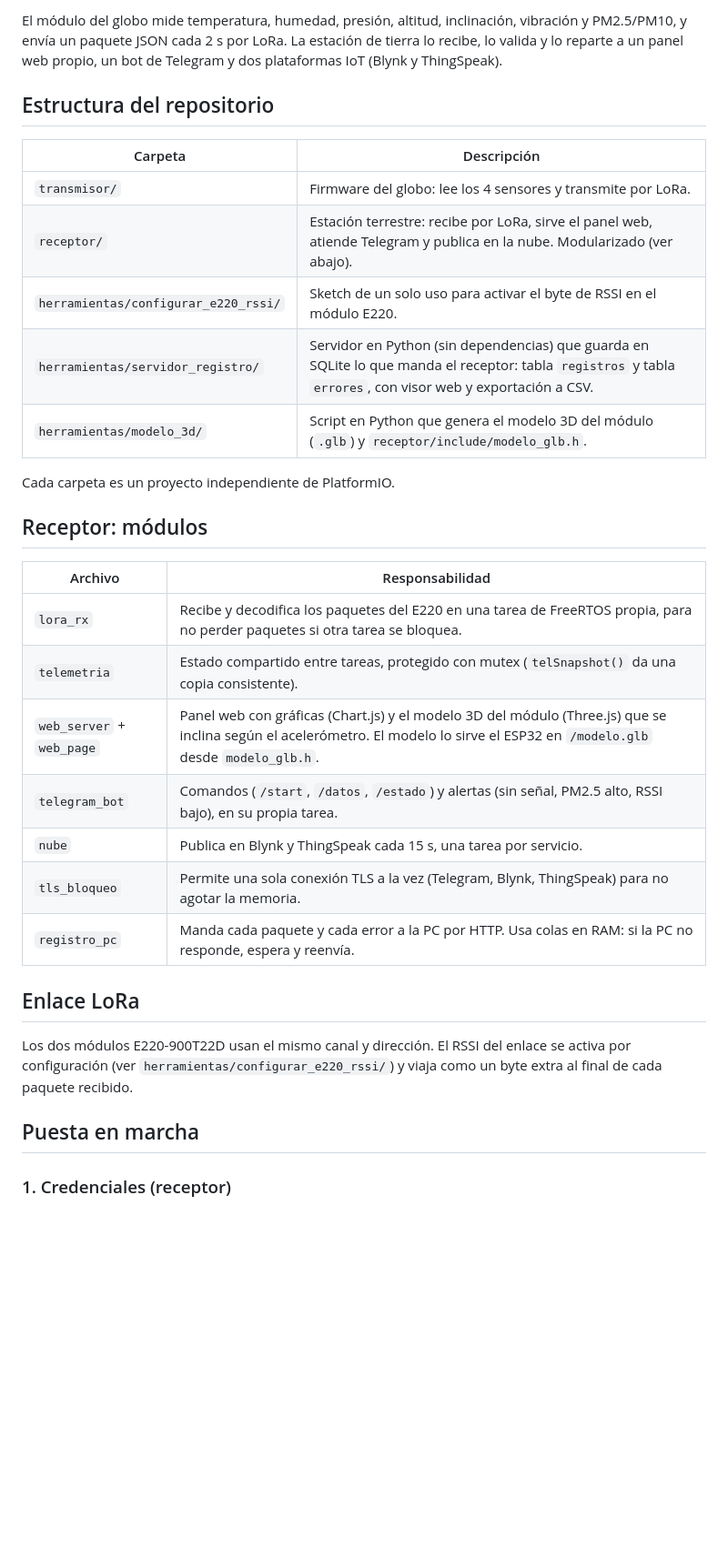
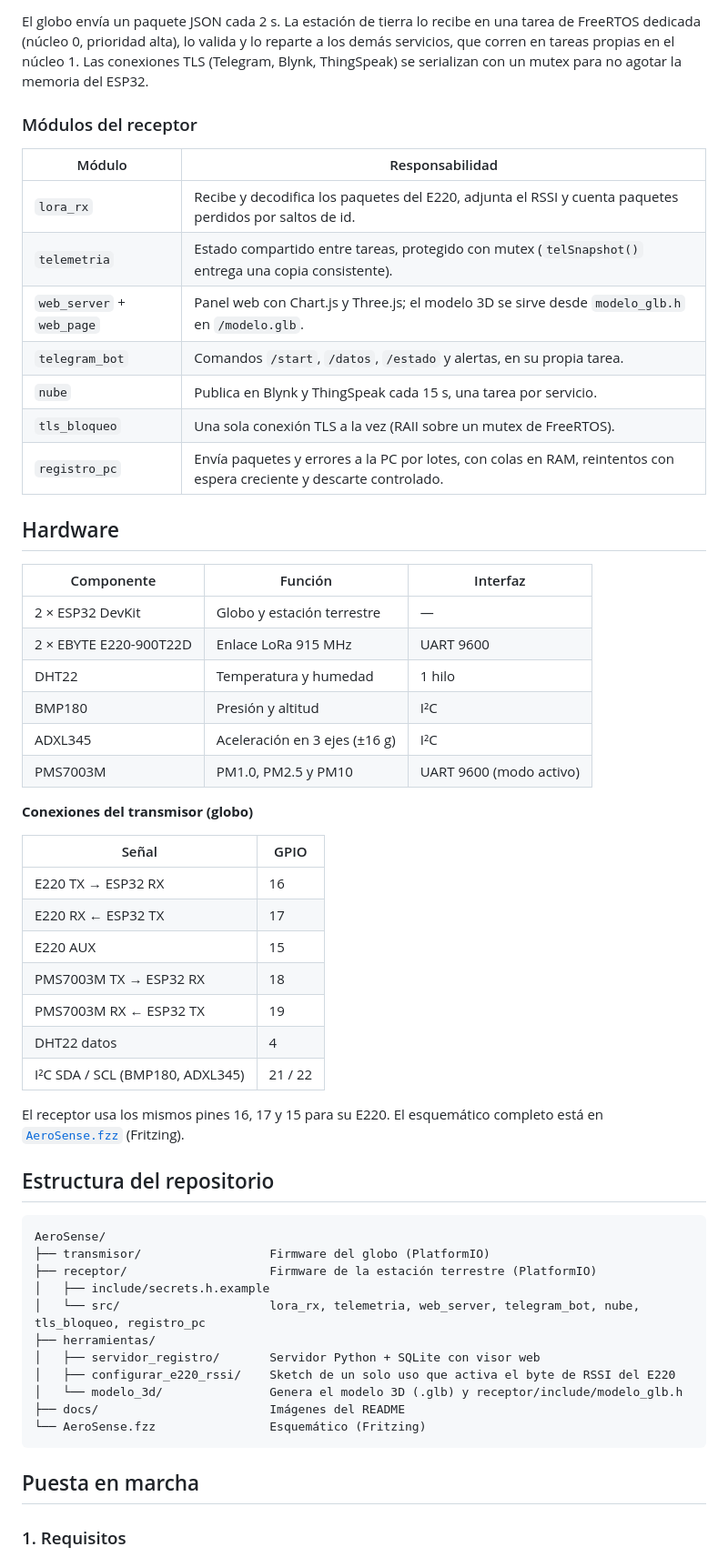
Before and after one commit to David-M17/AeroSense, a Markdown page: README.md, the part around one of its changes. Shown at 91% size. Drawn GitHub-style; blank space fills up the shorter version.

````diff
--- a/README.md
+++ b/README.md
@@ -21,36 +66,61 @@ Proyecto para Arquitectura de Computadoras — Instituto Tecnológico de Zacatep
 ```
 
-El módulo del globo mide temperatura, humedad, presión, altitud, inclinación, vibración y PM2.5/PM10, y envía un paquete JSON cada 2 s por LoRa. La estación de tierra lo recibe, lo valida y lo reparte a un panel web propio, un bot de Telegram y dos plataformas IoT (Blynk y ThingSpeak).
+El globo envía un paquete JSON cada 2 s. La estación de tierra lo recibe en una tarea de FreeRTOS dedicada (núcleo 0, prioridad alta), lo valida y lo reparte a los demás servicios, que corren en tareas propias en el núcleo 1. Las conexiones TLS (Telegram, Blynk, ThingSpeak) se serializan con un mutex para no agotar la memoria del ESP32.
+
+### Módulos del receptor
+
+| Módulo | Responsabilidad |
+|---|---|
+| `lora_rx` | Recibe y decodifica los paquetes del E220, adjunta el RSSI y cuenta paquetes perdidos por saltos de id. |
+| `telemetria` | Estado compartido entre tareas, protegido con mutex (`telSnapshot()` entrega una copia consistente). |
+| `web_server` + `web_page` | Panel web con Chart.js y Three.js; el modelo 3D se sirve desde `modelo_glb.h` en `/modelo.glb`. |
+| `telegram_bot` | Comandos `/start`, `/datos`, `/estado` y alertas, en su propia tarea. |
+| `nube` | Publica en Blynk y ThingSpeak cada 15 s, una tarea por servicio. |
+| `tls_bloqueo` | Una sola conexión TLS a la vez (RAII sobre un mutex de FreeRTOS). |
+| `registro_pc` | Envía paquetes y errores a la PC por lotes, con colas en RAM, reintentos con espera creciente y descarte controlado. |
+
+## Hardware
+
+| Componente | Función | Interfaz |
+|---|---|---|
+| 2 × ESP32 DevKit | Globo y estación terrestre | — |
+| 2 × EBYTE E220-900T22D | Enlace LoRa 915 MHz | UART 9600 |
+| DHT22 | Temperatura y humedad | 1 hilo |
+| BMP180 | Presión y altitud | I²C |
+| ADXL345 | Aceleración en 3 ejes (±16 g) | I²C |
+| PMS7003M | PM1.0, PM2.5 y PM10 | UART 9600 (modo activo) |
+
+**Conexiones del transmisor (globo)**
+
+| Señal | GPIO |
+|---|---|
+| E220 TX → ESP32 RX | 16 |
+| E220 RX ← ESP32 TX | 17 |
+| E220 AUX | 15 |
+| PMS7003M TX → ESP32 RX | 18 |
+| PMS7003M RX ← ESP32 TX | 19 |
+| DHT22 datos | 4 |
+| I²C SDA / SCL (BMP180, ADXL345) | 21 / 22 |
+
+El receptor usa los mismos pines 16, 17 y 15 para su E220. El esquemático completo está en [`AeroSense.fzz`](AeroSense.fzz) (Fritzing).
 
 ## Estructura del repositorio
 
-| Carpeta | Descripción |
-|---|---|
-| `transmisor/` | Firmware del globo: lee los 4 sensores y transmite por LoRa. |
-| `receptor/` | Estación terrestre: recibe por LoRa, sirve el panel web, atiende Telegram y publica en la nube. Modularizado (ver abajo). |
-| `herramientas/configurar_e220_rssi/` | Sketch de un solo uso para activar el byte de RSSI en el módulo E220. |
-| `herramientas/servidor_registro/` | Servidor en Python (sin dependencias) que guarda en SQLite lo que manda el receptor: tabla `registros` y tabla `errores`, con visor web y exportación a CSV. |
-| `herramientas/modelo_3d/` | Script en Python que genera el modelo 3D del módulo (`.glb`) y `receptor/include/modelo_glb.h`. |
-
-Cada carpeta es un proyecto independiente de PlatformIO.
-
-## Receptor: módulos
-
-| Archivo | Responsabilidad |
-|---|---|
-| `lora_rx` | Recibe y decodifica los paquetes del E220 en una tarea de FreeRTOS propia, para no perder paquetes si otra tarea se bloquea. |
-| `telemetria` | Estado compartido entre tareas, protegido con mutex (`telSnapshot()` da una copia consistente). |
-| `web_server` + `web_page` | Panel web con gráficas (Chart.js) y el modelo 3D del módulo (Three.js) que se inclina según el acelerómetro. El modelo lo sirve el ESP32 en `/modelo.glb` desde `modelo_glb.h`. |
-| `telegram_bot` | Comandos (`/start`, `/datos`, `/estado`) y alertas (sin señal, PM2.5 alto, RSSI bajo), en su propia tarea. |
-| `nube` | Publica en Blynk y ThingSpeak cada 15 s, una tarea por servicio. |
-| `tls_bloqueo` | Permite una sola conexión TLS a la vez (Telegram, Blynk, ThingSpeak) para no agotar la memoria. |
-| `registro_pc` | Manda cada paquete y cada error a la PC por HTTP. Usa colas en RAM: si la PC no responde, espera y reenvía. |
-
-## Enlace LoRa
-
-Los dos módulos E220-900T22D usan el mismo canal y dirección. El RSSI del enlace se activa por configuración (ver `herramientas/configurar_e220_rssi/`) y viaja como un byte extra al final de cada paquete recibido.
+```
+AeroSense/
+├── transmisor/                  Firmware del globo (PlatformIO)
+├── receptor/                    Firmware de la estación terrestre (PlatformIO)
+│   ├── include/secrets.h.example
+│   └── src/                     lora_rx, telemetria, web_server, telegram_bot, nube, tls_bloqueo, registro_pc
+├── herramientas/
+│   ├── servidor_registro/       Servidor Python + SQLite con visor web
+│   ├── configurar_e220_rssi/    Sketch de un solo uso que activa el byte de RSSI del E220
+│   └── modelo_3d/               Genera el modelo 3D (.glb) y receptor/include/modelo_glb.h
+├── docs/                        Imágenes del README
+└── AeroSense.fzz                Esquemático (Fritzing)
+```
 
 ## Puesta en marcha
 
-### 1. Credenciales (receptor)
+### 1. Requisitos
 
````
Also changed, not shown: other parts of README.md (+159 -41 lines), docs/globo.png (added), docs/panel.png (added), 2 other files.
